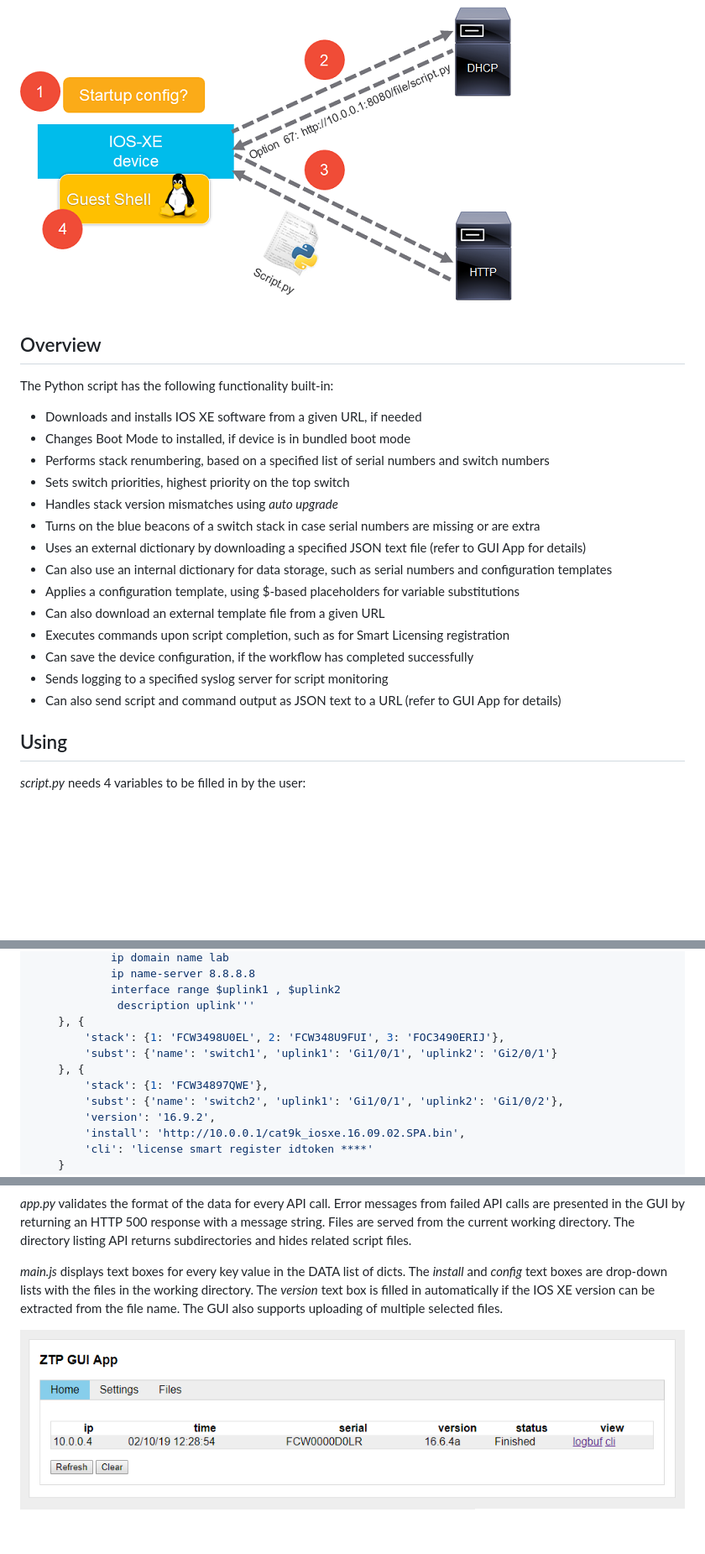
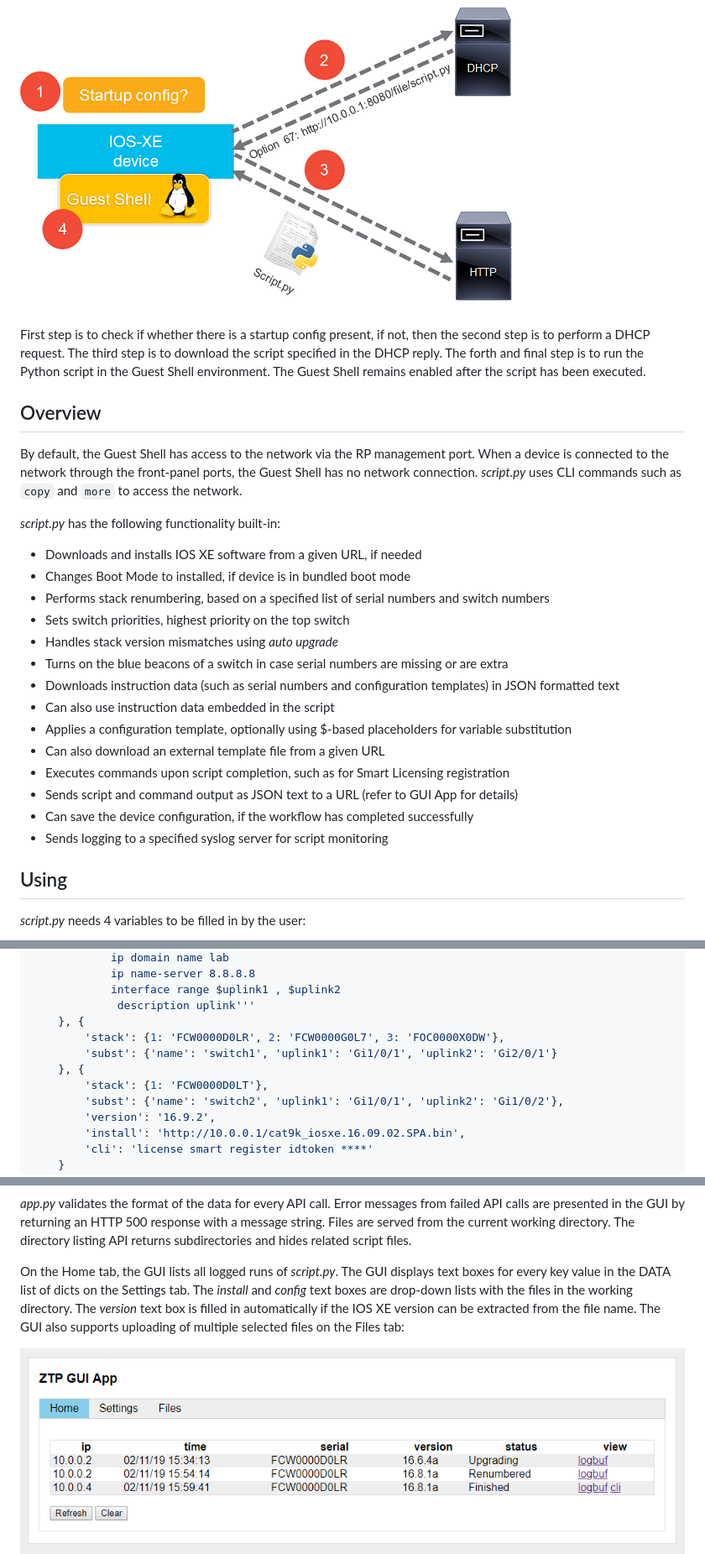
Before and after one commit to tdorssers/ztp, a Markdown page: README.md, 3 parts joined by grey strips. Shown: that part at 84% size. GitHub-like rendering; pictures changed too: media/gui.png; blank space fills up the shorter version.

```diff
--- a/README.md
+++ b/README.md
@@ -6,23 +6,27 @@ Cisco has introduced [ZTP](https://www.cisco.com/c/en/us/td/docs/ios-xml/ios/pro
 
 ![](media/ztp.png)
 
+First step is to check if whether there is a startup config present, if not, then the second step is to perform a DHCP request. The third step is to download the script specified in the DHCP reply. The forth and final step is to run the Python script in the Guest Shell environment. The Guest Shell remains enabled after the script has been executed.
+
 ## Overview
 
-The Python script has the following functionality built-in:
+By default, the Guest Shell has access to the network via the RP management port. When a device is connected to the network through the front-panel ports, the Guest Shell has no network connection. *script.py* uses CLI commands such as `copy` and `more` to access the network.
+
+*script.py* has the following functionality built-in:
 - Downloads and installs IOS XE software from a given URL, if needed
 - Changes Boot Mode to installed, if device is in bundled boot mode
 - Performs stack renumbering, based on a specified list of serial numbers and switch numbers
 - Sets switch priorities, highest priority on the top switch
 - Handles stack version mismatches using *auto upgrade*
-- Turns on the blue beacons of a switch stack in case serial numbers are missing or are extra
-- Uses an external dictionary by downloading a specified JSON text file (refer to GUI App for details)
-- Can also use an internal dictionary for data storage, such as serial numbers and configuration templates
-- Applies a configuration template, using $-based placeholders for variable substitutions
+- Turns on the blue beacons of a switch in case serial numbers are missing or are extra
+- Downloads instruction data (such as serial numbers and configuration templates) in JSON formatted text
+- Can also use instruction data embedded in the script
+- Applies a configuration template, optionally using $-based placeholders for variable substitution
 - Can also download an external template file from a given URL
 - Executes commands upon script completion, such as for Smart Licensing registration
+- Sends script and command output as JSON text to a URL (refer to GUI App for details)
 - Can save the device configuration, if the workflow has completed successfully
 - Sends logging to a specified syslog server for script monitoring
-- Can also send script and command output as JSON text to a URL (refer to GUI App for details)
 
 ## Using
 
@@ -60,10 +64,10 @@ DATA = [{
             interface range $uplink1 , $uplink2
              description uplink'''
     }, {
-        'stack': {1: 'FCW3498U0EL', 2: 'FCW348U9FUI', 3: 'FOC3490ERIJ'},
+        'stack': {1: 'FCW0000D0LR', 2: 'FCW0000G0L7', 3: 'FOC0000X0DW'},
         'subst': {'name': 'switch1', 'uplink1': 'Gi1/0/1', 'uplink2': 'Gi2/0/1'}
     }, {
-        'stack': {1: 'FCW34897QWE'},
+        'stack': {1: 'FCW0000D0LT'},
         'subst': {'name': 'switch2', 'uplink1': 'Gi1/0/1', 'uplink2': 'Gi1/0/2'},
         'version': '16.9.2',
         'install': 'http://10.0.0.1/cat9k_iosxe.16.09.02.SPA.bin',
@@ -106,7 +112,7 @@ Call | Description
 
 *app.py* validates the format of the data for every API call. Error messages from failed API calls are presented in the GUI by returning an HTTP 500 response with a message string. Files are served from the current working directory. The directory listing API returns subdirectories and hides related script files.
 
-*main.js* displays text boxes for every key value in the DATA list of dicts. The *install* and *config* text boxes are drop-down lists with the files in the working directory. The *version* text box is filled in automatically if the IOS XE version can be extracted from the file name. The GUI also supports uploading of multiple selected files.
+On the Home tab, the GUI lists all logged runs of *script.py*. The GUI displays text boxes for every key value in the DATA list of dicts on the Settings tab. The *install* and *config* text boxes are drop-down lists with the files in the working directory. The *version* text box is filled in automatically if the IOS XE version can be extracted from the file name. The GUI also supports uploading of multiple selected files on the Files tab:
 
 ![](media/gui.png)
 ![](media/gui2.png)
```
Also changed, not shown: other parts of README.md (+5 -5 lines).
